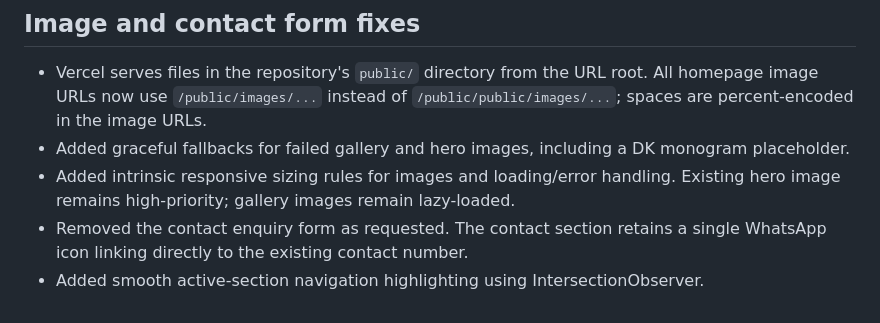
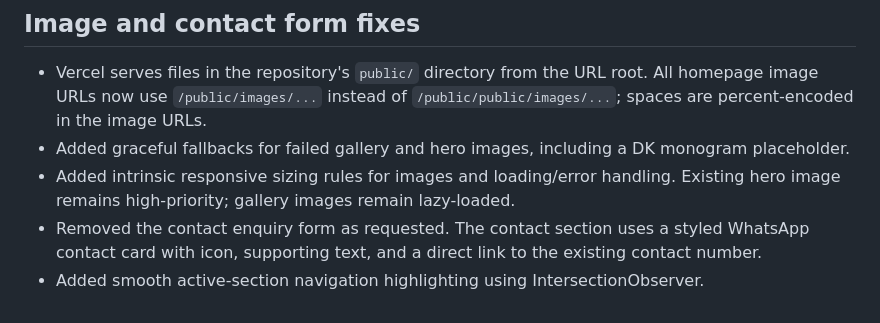
Before and after one commit to KuldeepRawal1520/advocate-dev-kella, a Markdown page: PROJECT_NOTES.md, the part around the change. GitHub-like rendering.

Commit message:
Document styled WhatsApp contact card

```diff
--- a/PROJECT_NOTES.md
+++ b/PROJECT_NOTES.md
@@ -41,5 +41,5 @@
 - Vercel serves files in the repository's `public/` directory from the URL root. All homepage image URLs now use `/public/images/...` instead of `/public/public/images/...`; spaces are percent-encoded in the image URLs.
 - Added graceful fallbacks for failed gallery and hero images, including a DK monogram placeholder.
 - Added intrinsic responsive sizing rules for images and loading/error handling. Existing hero image remains high-priority; gallery images remain lazy-loaded.
-- Removed the contact enquiry form as requested. The contact section retains a single WhatsApp icon linking directly to the existing contact number.
+- Removed the contact enquiry form as requested. The contact section uses a styled WhatsApp contact card with icon, supporting text, and a direct link to the existing contact number.
 - Added smooth active-section navigation highlighting using IntersectionObserver.
```
